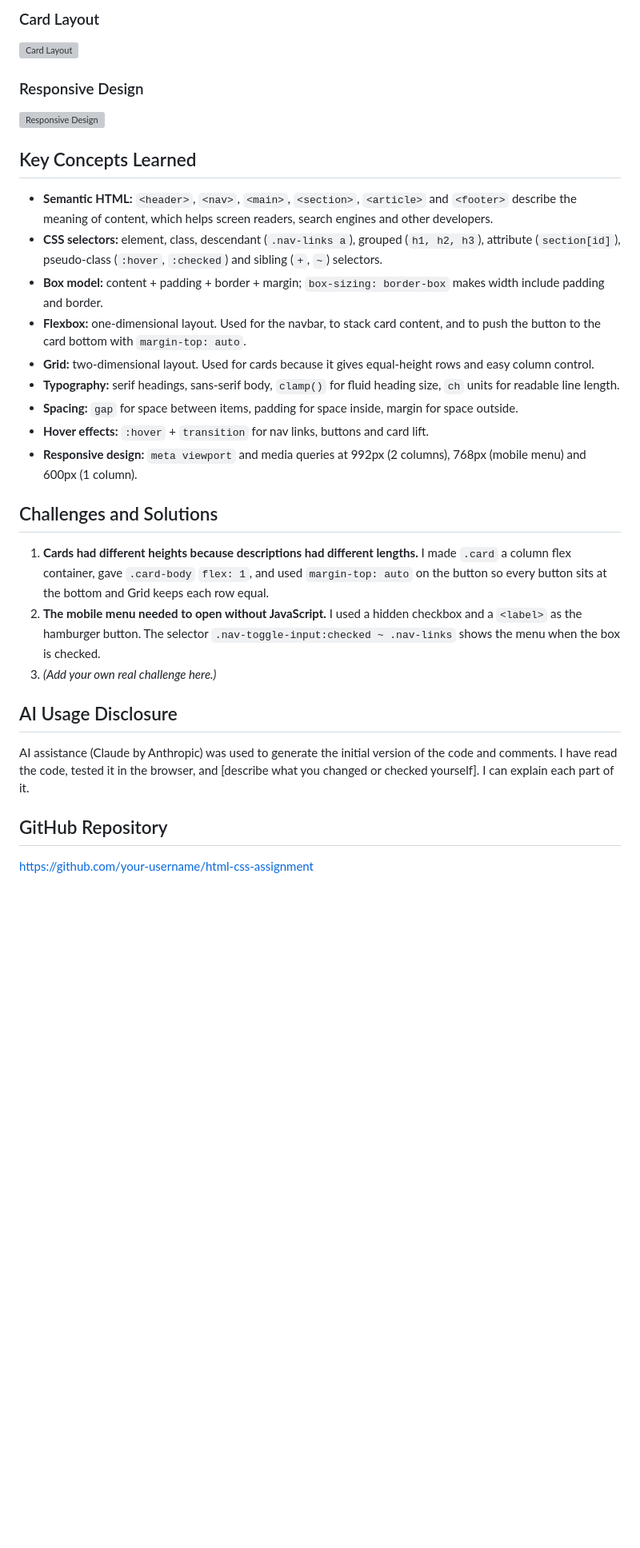
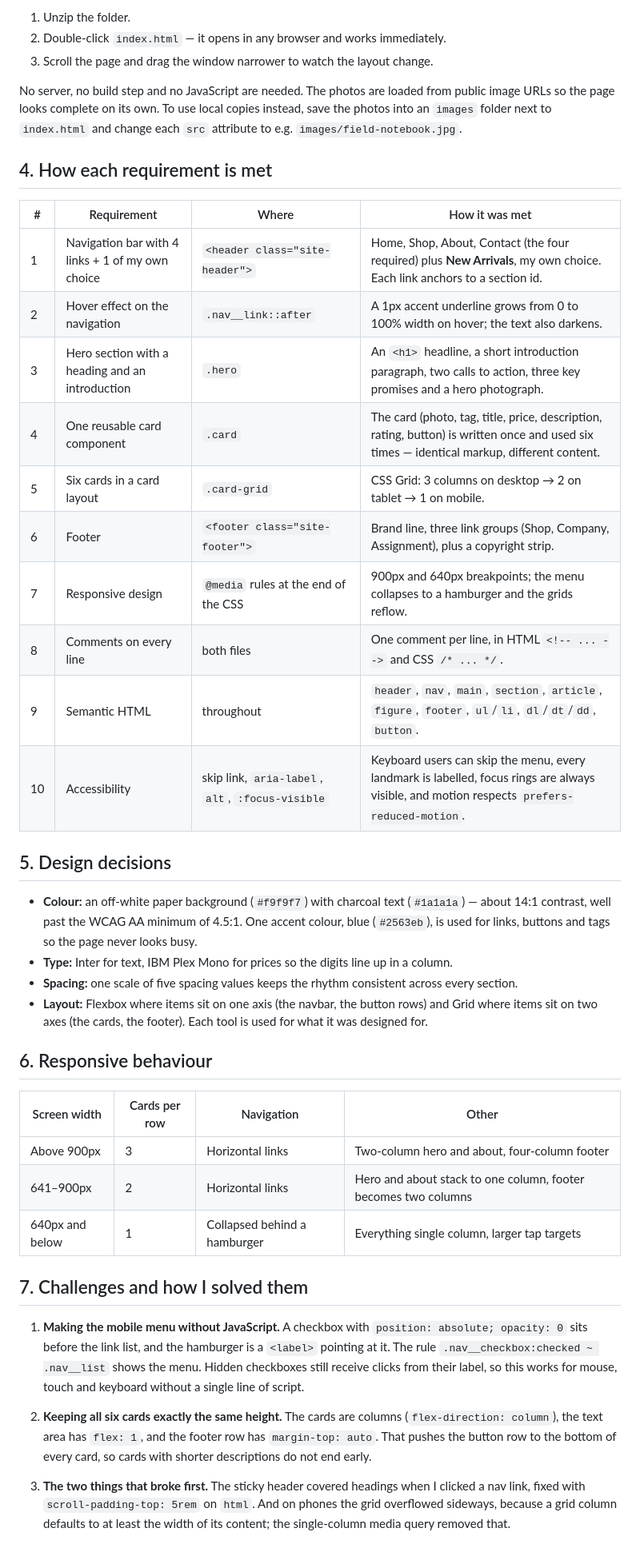
Before and after one commit to ghale-jpg/navbarandcarddesign, a Markdown page: README.md, the part around one of its changes. Shown at 80% size. GitHub-like rendering; blank space fills up the shorter version; grey boxes are pictures that could not be loaded.

Commit message:
Revise README for Meridian Supply project
Updated project details and structure in README.

```diff
--- a/README.md
+++ b/README.md
@@ -37,28 +29,62 @@ A small, responsive online shop called **Himal Bazaar**, with a layout inspired
 
-### Card Layout
-![Card Layout](screenshots/card-layout.png)
+1. Unzip the folder.
+2. Double-click `index.html` — it opens in any browser and works immediately.
+3. Scroll the page and drag the window narrower to watch the layout change.
 
-### Responsive Design
-![Responsive Design](screenshots/responsive-design.png)
+No server, no build step and no JavaScript are needed. The photos are loaded from public
+image URLs so the page looks complete on its own. To use local copies instead, save the
+photos into an `images` folder next to `index.html` and change each `src` attribute to
+e.g. `images/field-notebook.jpg`.
 
-## Key Concepts Learned
-- **Semantic HTML:** `<header>`, `<nav>`, `<main>`, `<section>`, `<article>` and `<footer>` describe the meaning of content, which helps screen readers, search engines and other developers.
-- **CSS selectors:** element, class, descendant (`.nav-links a`), grouped (`h1, h2, h3`), attribute (`section[id]`), pseudo-class (`:hover`, `:checked`) and sibling (`+`, `~`) selectors.
-- **Box model:** content + padding + border + margin; `box-sizing: border-box` makes width include padding and border.
-- **Flexbox:** one-dimensional layout. Used for the navbar, to stack card content, and to push the button to the card bottom with `margin-top: auto`.
-- **Grid:** two-dimensional layout. Used for cards because it gives equal-height rows and easy column control.
-- **Typography:** serif headings, sans-serif body, `clamp()` for fluid heading size, `ch` units for readable line length.
-- **Spacing:** `gap` for space between items, padding for space inside, margin for space outside.
-- **Hover effects:** `:hover` + `transition` for nav links, buttons and card lift.
-- **Responsive design:** `meta viewport` and media queries at 992px (2 columns), 768px (mobile menu) and 600px (1 column).
+## 4. How each requirement is met
 
-## Challenges and Solutions
-1. **Cards had different heights because descriptions had different lengths.** I made `.card` a column flex container, gave `.card-body` `flex: 1`, and used `margin-top: auto` on the button so every button sits at the bottom and Grid keeps each row equal.
-2. **The mobile menu needed to open without JavaScript.** I used a hidden checkbox and a `<label>` as the hamburger button. The selector `.nav-toggle-input:checked ~ .nav-links` shows the menu when the box is checked.
-3. *(Add your own real challenge here.)*
+| # | Requirement | Where | How it was met |
+|---|-------------|-------|----------------|
+| 1 | Navigation bar with 4 links + 1 of my own choice | `<header class="site-header">` | Home, Shop, About, Contact (the four required) plus **New Arrivals**, my own choice. Each link anchors to a section id. |
+| 2 | Hover effect on the navigation | `.nav__link::after` | A 1px accent underline grows from 0 to 100% width on hover; the text also darkens. |
+| 3 | Hero section with a heading and an introduction | `.hero` | An `<h1>` headline, a short introduction paragraph, two calls to action, three key promises and a hero photograph. |
+| 4 | One reusable card component | `.card` | The card (photo, tag, title, price, description, rating, button) is written once and used six times — identical markup, different content. |
+| 5 | Six cards in a card layout | `.card-grid` | CSS Grid: 3 columns on desktop → 2 on tablet → 1 on mobile. |
+| 6 | Footer | `<footer class="site-footer">` | Brand line, three link groups (Shop, Company, Assignment), plus a copyright strip. |
+| 7 | Responsive design | `@media` rules at the end of the CSS | 900px and 640px breakpoints; the menu collapses to a hamburger and the grids reflow. |
+| 8 | Comments on every line | both files | One comment per line, in HTML `<!-- ... -->` and CSS `/* ... */`. |
+| 9 | Semantic HTML | throughout | `header`, `nav`, `main`, `section`, `article`, `figure`, `footer`, `ul`/`li`, `dl`/`dt`/`dd`, `button`. |
+| 10 | Accessibility | skip link, `aria-label`, `alt`, `:focus-visible` | Keyboard users can skip the menu, every landmark is labelled, focus rings are always visible, and motion respects `prefers-reduced-motion`. |
 
-## AI Usage Disclosure
-AI assistance (Claude by Anthropic) was used to generate the initial version of the code and comments. I have read the code, tested it in the browser, and [describe what you changed or checked yourself]. I can explain each part of it.
+## 5. Design decisions
 
-## GitHub Repository
-[https://github.com/your-username/html-css-assignment](https://github.com/your-username/html-css-assignment)
+- **Colour:** an off-white paper background (`#f9f9f7`) with charcoal text (`#1a1a1a`) — about
+  14:1 contrast, well past the WCAG AA minimum of 4.5:1. One accent colour, blue (`#2563eb`),
+  is used for links, buttons and tags so the page never looks busy.
+- **Type:** Inter for text, IBM Plex Mono for prices so the digits line up in a column.
+- **Spacing:** one scale of five spacing values keeps the rhythm consistent across every section.
+- **Layout:** Flexbox where items sit on one axis (the navbar, the button rows) and Grid where
+  items sit on two axes (the cards, the footer). Each tool is used for what it was designed for.
+
+## 6. Responsive behaviour
+
+| Screen width | Cards per row | Navigation | Other |
+|--------------|---------------|------------|-------|
+| Above 900px | 3 | Horizontal links | Two-column hero and about, four-column footer |
+| 641–900px | 2 | Horizontal links | Hero and about stack to one column, footer becomes two columns |
+| 640px and below | 1 | Collapsed behind a hamburger | Everything single column, larger tap targets |
+
+## 7. Challenges and how I solved them
+
+1. **Making the mobile menu without JavaScript.**
+   A checkbox with `position: absolute; opacity: 0` sits before the link list, and the hamburger
+   is a `<label>` pointing at it. The rule `.nav__checkbox:checked ~ .nav__list` shows the
+   menu. Hidden checkboxes still receive clicks from their label, so this works for mouse,
+   touch and keyboard without a single line of script.
+
+2. **Keeping all six cards exactly the same height.**
+   The cards are columns (`flex-direction: column`), the text area has `flex: 1`, and the
+   footer row has `margin-top: auto`. That pushes the button row to the bottom of every card,
+   so cards with shorter descriptions do not end early.
+
+3. **The two things that broke first.**
+   The sticky header covered headings when I clicked a nav link, fixed with
+   `scroll-padding-top: 5rem` on `html`. And on phones the grid overflowed sideways, because a
+   grid column defaults to at least the width of its content; the single-column media query
+   removed that.
+
```
Also changed, not shown: other parts of README.md (+68 -28 lines).
